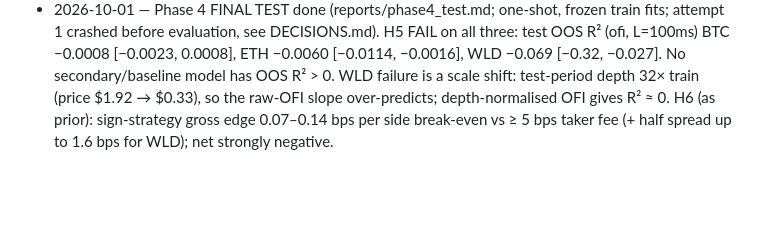
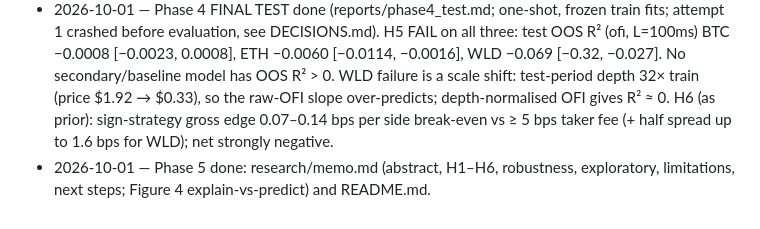
Before and after one commit to sakshamg251206/ofi-crypto-perps, a Markdown page: PROGRESS.md, the part around one of its changes. Rendered like a GitHub page; blank space fills up the shorter version.

```diff
--- a/PROGRESS.md
+++ b/PROGRESS.md
@@ -14,3 +14,4 @@
 - 2026-10-01 — Phase 3 done (reports/phase3_ETHUSDT.md, reports/phase3_WLDUSDT.md, reports/third_symbol_selection.md). Third symbol WLDUSDT (selected on 2023-08-01; re-run after an infer_tick bug gave the same pick). No missing days. ETHUSDT: H1–H4 all PASS (median R² 0.69; λ̂ 1.13 [0.95, 1.29]). WLDUSDT: H1 PASS (R² 0.73), H2 FAIL (ΔR² 0.045 [0.022, 0.071]), H3 PASS (λ̂ 1.08 [0.87, 1.34]), H4 PASS. Exploratory: in WLD, median R² falls from 0.84 to 0.51 as the share of time with spread > 1 tick rises from 0 to 32% (Spearman −0.62); supports the tick-constraint explanation, but is confounded with depth/activity and was not pre-registered.
 - 2026-10-01 — Phase 4 validation done (reports/phase4_<SYM>.md; no verdicts). Receive clock, fits on 24 train days. Main (ofi, L=100ms) validation OOS R²: BTC 0.0003 [−0.0013, 0.0035], ETH −0.0001 [−0.0007, 0.0009], WLD −0.0046 [−0.0088, −0.0028]. Walk-forward pooled R²: 0.0016 / 0.0002 / −0.0001. Sign strategy break-even ≈ 0.09–0.12 bps per side vs ≥ 5 bps taker fee. Final one-shot test run pending explicit approval.
 - 2026-10-01 — Phase 4 FINAL TEST done (reports/phase4_test.md; one-shot, frozen train fits; attempt 1 crashed before evaluation, see DECISIONS.md). H5 FAIL on all three: test OOS R² (ofi, L=100ms) BTC −0.0008 [−0.0023, 0.0008], ETH −0.0060 [−0.0114, −0.0016], WLD −0.069 [−0.32, −0.027]. No secondary/baseline model has OOS R² > 0. WLD failure is a scale shift: test-period depth 32× train (price $1.92 → $0.33), so the raw-OFI slope over-predicts; depth-normalised OFI gives R² ≈ 0. H6 (as prior): sign-strategy gross edge 0.07–0.14 bps per side break-even vs ≥ 5 bps taker fee (+ half spread up to 1.6 bps for WLD); net strongly negative.
+- 2026-10-01 — Phase 5 done: research/memo.md (abstract, H1–H6, robustness, exploratory, limitations, next steps; Figure 4 explain-vs-predict) and README.md.
```
Also changed, not shown: other parts of PROGRESS.md (+1 -1 lines), README.md (added, +58 -0 lines), research/memo.md (renamed from research/memo_draft.md, +39 -10 lines), research/figures/fig4_explain_vs_predict.png (added), 2 other files.
